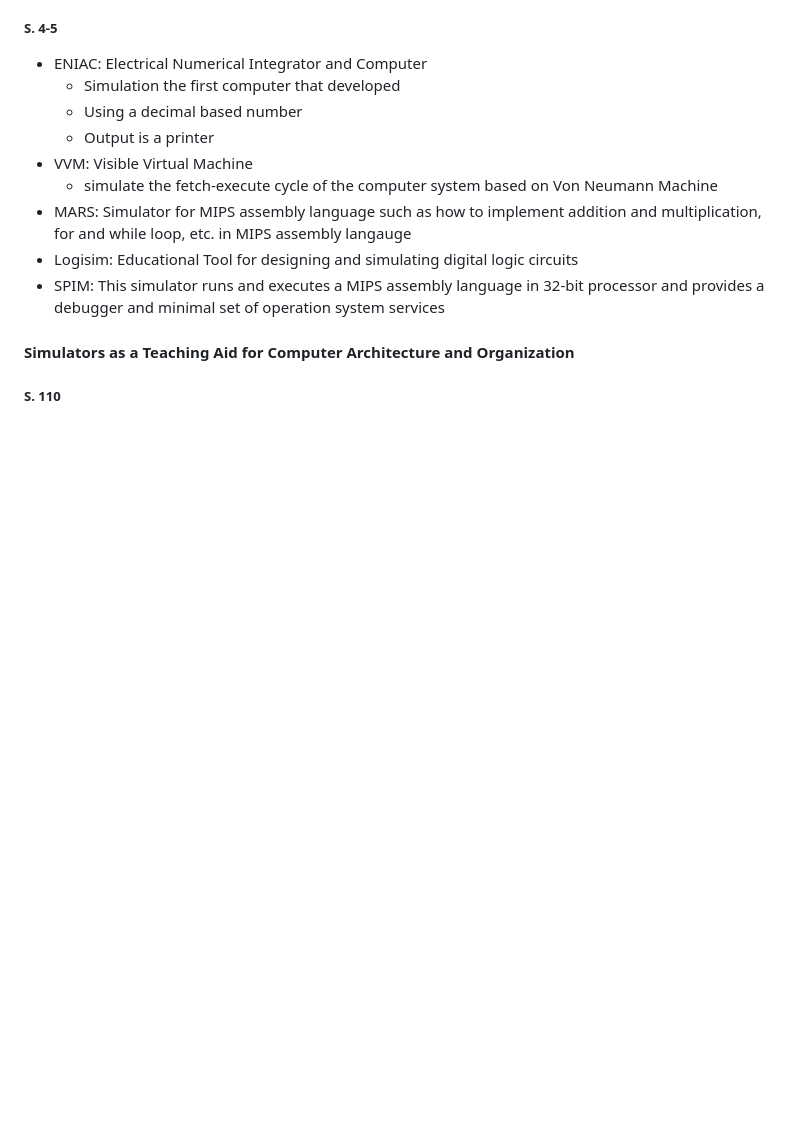
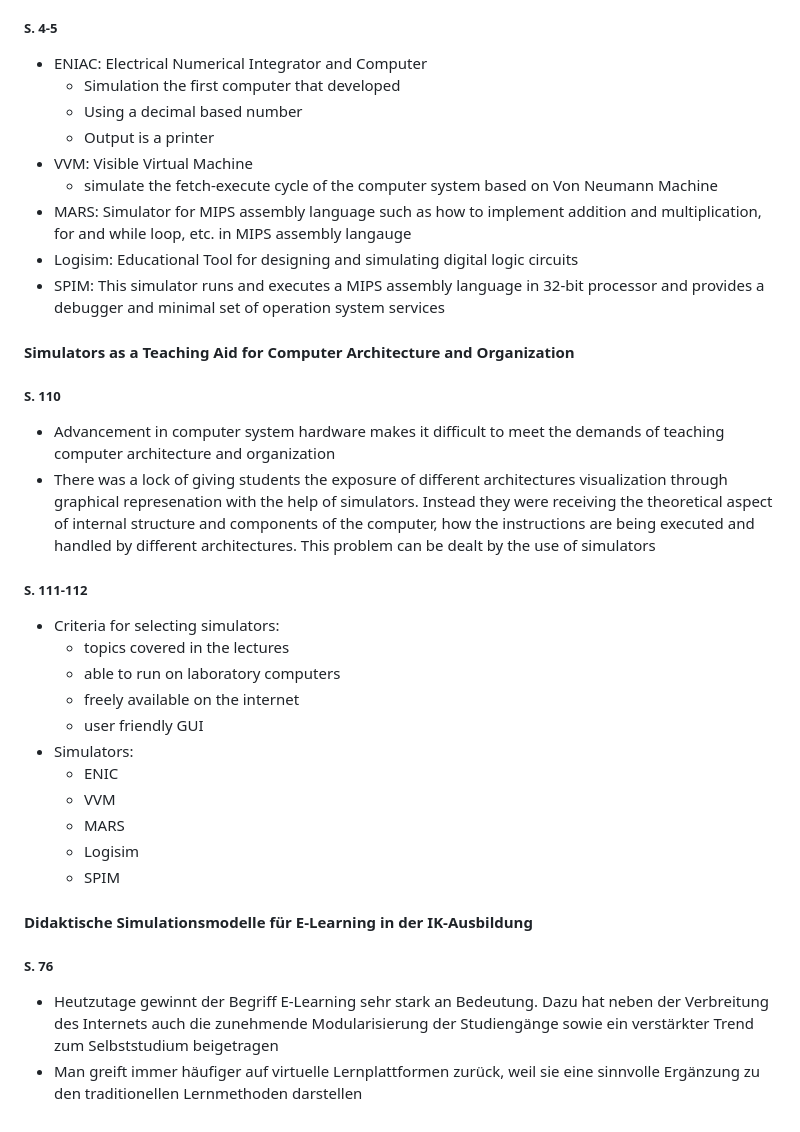
Before and after one commit to daschdy/Bachelorthesis, a Markdown page: md/chapter_3.md, the part around the change. GitHub-like rendering; blank space fills up the shorter version.

Commit message:
new literatur + more on chap 3

```diff
--- a/md/chapter_3.md
+++ b/md/chapter_3.md
@@ -632,3 +632,23 @@ Nicht relevant
 
 #### Simulators as a Teaching Aid for Computer Architecture and Organization
 ##### S. 110
+- Advancement in computer system hardware makes it difficult to meet the demands of teaching computer architecture and organization
+- There was a lock of giving students the exposure of different architectures visualization through graphical represenation with the help of simulators. Instead they were receiving the theoretical aspect of internal structure and components of the computer, how the instructions are being executed and handled by different architectures. This problem can be dealt by the use of simulators
+
+##### S. 111-112
+- Criteria for selecting simulators:
+    - topics covered in the lectures
+    - able to run on laboratory computers
+    - freely available on the internet
+    - user friendly GUI
+- Simulators:
+    - ENIC
+    - VVM
+    - MARS
+    - Logisim
+    - SPIM
+
+#### Didaktische Simulationsmodelle für E-Learning in der IK-Ausbildung
+##### S. 76
+- Heutzutage gewinnt der Begriff E-Learning sehr stark an Bedeutung. Dazu hat neben der Verbreitung des Internets auch die zunehmende Modularisierung der Studiengänge sowie ein verstärkter Trend zum Selbststudium beigetragen
+- Man greift immer häufiger auf virtuelle Lernplattformen zurück, weil sie eine sinnvolle Ergänzung zu den traditionellen Lernmethoden darstellen
```
Also changed, not shown: md/literature.md (+1 -1 lines).
